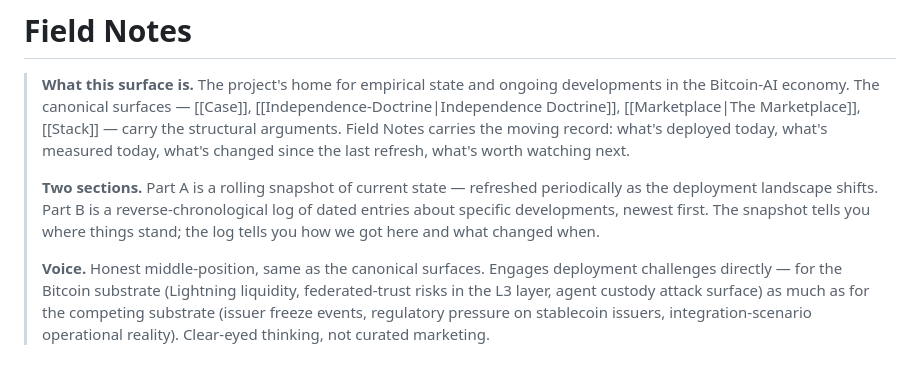
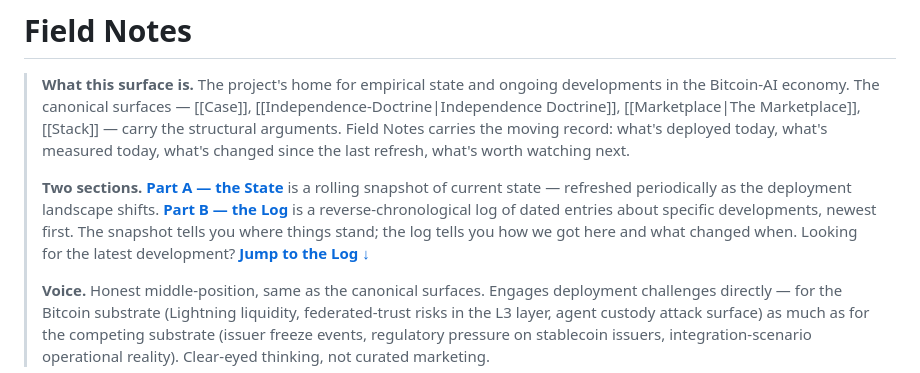
Before and after one commit to RadVladdy/bitcoineconomy-ai, a Markdown page: src/_raw/Field-Notes.md, the part around the change. GitHub-like rendering.

Commit message:
Field Notes: jump links to State and Log from the lede

```diff
--- a/src/_raw/Field-Notes.md
+++ b/src/_raw/Field-Notes.md
@@ -27,7 +27,7 @@ agent-tldr: |
 
 > **What this surface is.** The project's home for empirical state and ongoing developments in the Bitcoin-AI economy. The canonical surfaces — [[Case]], [[Independence-Doctrine|Independence Doctrine]], [[Marketplace|The Marketplace]], [[Stack]] — carry the structural arguments. Field Notes carries the moving record: what's deployed today, what's measured today, what's changed since the last refresh, what's worth watching next.
 >
-> **Two sections.** Part A is a rolling snapshot of current state — refreshed periodically as the deployment landscape shifts. Part B is a reverse-chronological log of dated entries about specific developments, newest first. The snapshot tells you where things stand; the log tells you how we got here and what changed when.
+> **Two sections.** [**Part A — the State**](#part-a--current-state-of-the-bitcoin-ai-economy) is a rolling snapshot of current state — refreshed periodically as the deployment landscape shifts. [**Part B — the Log**](#part-b--log-reverse-chronological--newest-first) is a reverse-chronological log of dated entries about specific developments, newest first. The snapshot tells you where things stand; the log tells you how we got here and what changed when. Looking for the latest development? [**Jump to the Log ↓**](#part-b--log-reverse-chronological--newest-first)
 >
 > **Voice.** Honest middle-position, same as the canonical surfaces. Engages deployment challenges directly — for the Bitcoin substrate (Lightning liquidity, federated-trust risks in the L3 layer, agent custody attack surface) as much as for the competing substrate (issuer freeze events, regulatory pressure on stablecoin issuers, integration-scenario operational reality). Clear-eyed thinking, not curated marketing.
 
```
